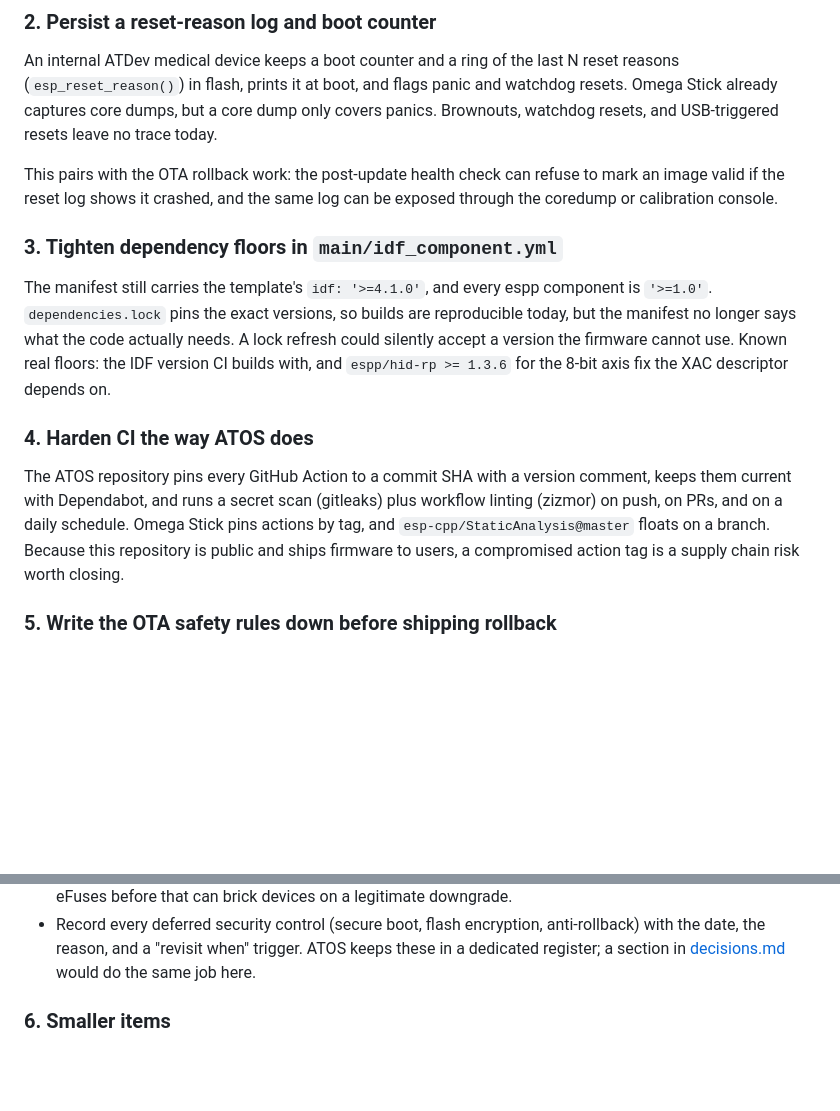
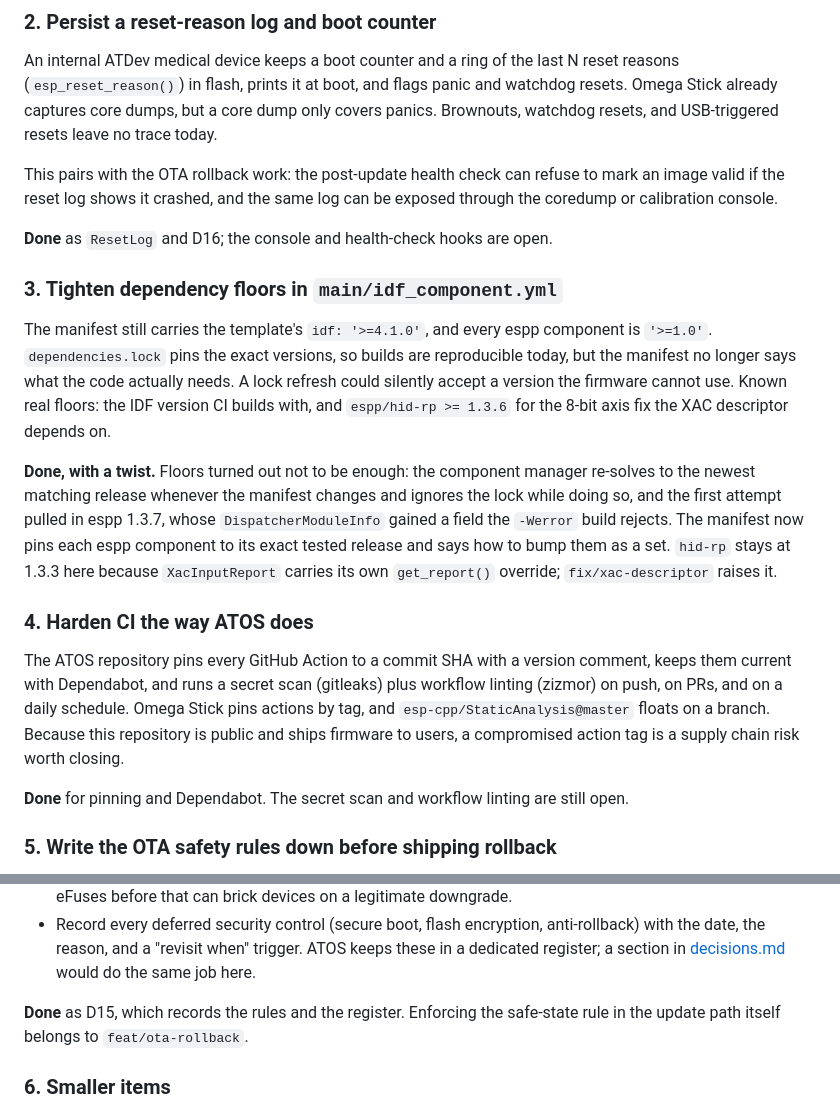
Before and after one commit to ATDev-Inc/omega-stick, a Markdown page: docs/research/05-sibling-firmware-lessons.md, 2 parts joined by grey strips. GitHub-like rendering; blank space fills up the shorter version.

```diff
--- a/docs/research/05-sibling-firmware-lessons.md
+++ b/docs/research/05-sibling-firmware-lessons.md
@@ -74,6 +74,8 @@ This pairs with the OTA rollback work: the post-update health check can refuse
 to mark an image valid if the reset log shows it crashed, and the same log can
 be exposed through the coredump or calibration console.
 
+**Done** as `ResetLog` and D16; the console and health-check hooks are open.
+
 ### 3. Tighten dependency floors in `main/idf_component.yml`
 
 The manifest still carries the template's `idf: '>=4.1.0'`, and every espp
@@ -83,6 +85,15 @@ needs. A lock refresh could silently accept a version the firmware cannot use.
 Known real floors: the IDF version CI builds with, and `espp/hid-rp >= 1.3.6`
 for the 8-bit axis fix the XAC descriptor depends on.
 
+**Done, with a twist.** Floors turned out not to be enough: the component
+manager re-solves to the newest matching release whenever the manifest
+changes and ignores the lock while doing so, and the first attempt pulled in
+espp 1.3.7, whose `DispatcherModuleInfo` gained a field the `-Werror` build
+rejects. The manifest now pins each espp component to its exact tested
+release and says how to bump them as a set. `hid-rp` stays at 1.3.3 here
+because `XacInputReport` carries its own `get_report()` override;
+`fix/xac-descriptor` raises it.
+
 ### 4. Harden CI the way ATOS does
 
 The ATOS repository pins every GitHub Action to a commit SHA with a version
@@ -91,6 +102,9 @@ plus workflow linting (zizmor) on push, on PRs, and on a daily schedule.
 Omega Stick pins actions by tag, and `esp-cpp/StaticAnalysis@master` floats on
 a branch. Because this repository is public and ships firmware to users, a
 compromised action tag is a supply chain risk worth closing.
+
+**Done** for pinning and Dependabot. The secret scan and workflow linting are
+still open.
 
 ### 5. Write the OTA safety rules down before shipping rollback
 
@@ -108,6 +122,9 @@ even though ATOS has not built it yet. Its rules map directly onto
   anti-rollback) with the date, the reason, and a "revisit when" trigger.
   ATOS keeps these in a dedicated register; a section in
   [decisions.md](../decisions.md) would do the same job here.
+
+**Done** as D15, which records the rules and the register. Enforcing the
+safe-state rule in the update path itself belongs to `feat/ota-rollback`.
 
 ### 6. Smaller items
 
```
Also changed, not shown: docs/decisions.md (+58 -0 lines).
